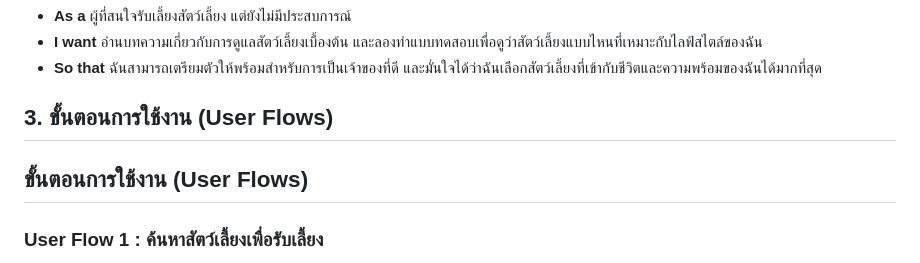
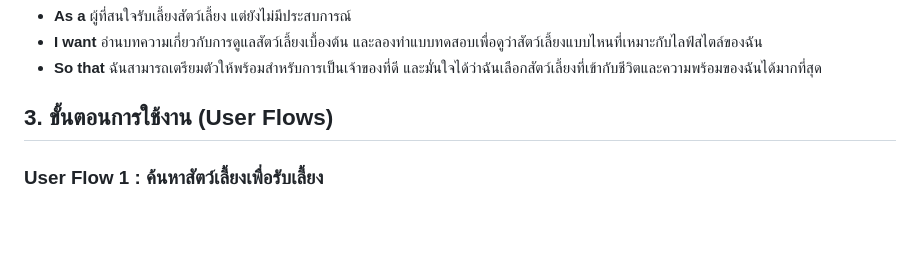
Before and after one commit to pichaty/dsi202, a Markdown page: README.md, the part around the change. GitHub-like rendering; blank space fills up the shorter version.

Commit message:
ขั้นตอนการใช้งานตาม user stories

```diff
--- a/README.md
+++ b/README.md
@@ -51,8 +51,6 @@ PawPal เป็นแพลตฟอร์มออนไลน์ที่ม
 * **So that**  ฉันสามารถเตรียมตัวให้พร้อมสำหรับการเป็นเจ้าของที่ดี และมั่นใจได้ว่าฉันเลือกสัตว์เลี้ยงที่เข้ากับชีวิตและความพร้อมของฉันได้มากที่สุด
 
 ## 3. ขั้นตอนการใช้งาน (User Flows)
-
-## ขั้นตอนการใช้งาน (User Flows)
 
 ### User Flow 1 : ค้นหาสัตว์เลี้ยงเพื่อรับเลี้ยง
 1.  **เข้าสู่เว็บไซต์  PawPal:** ผู้ใช้เปิดเว็บไซต์หรือแอปพลิเคชัน PawPal
```
